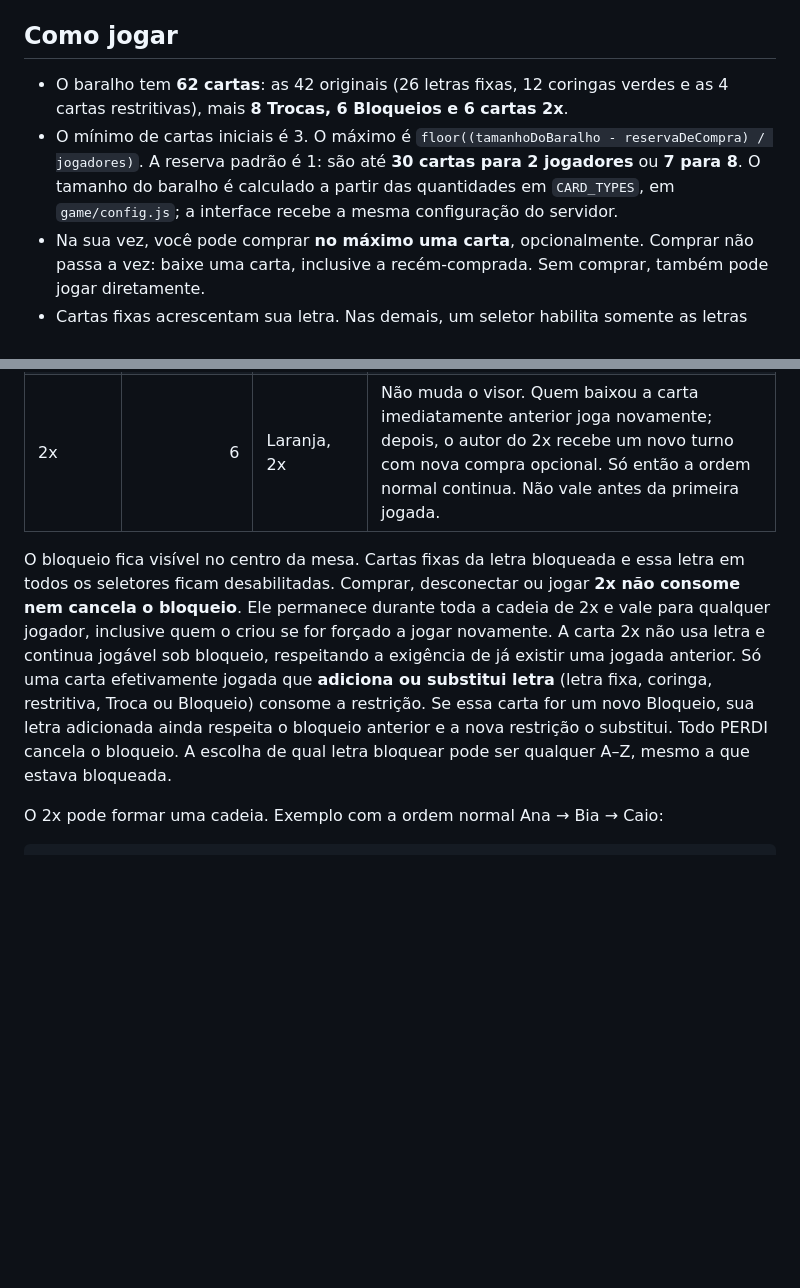
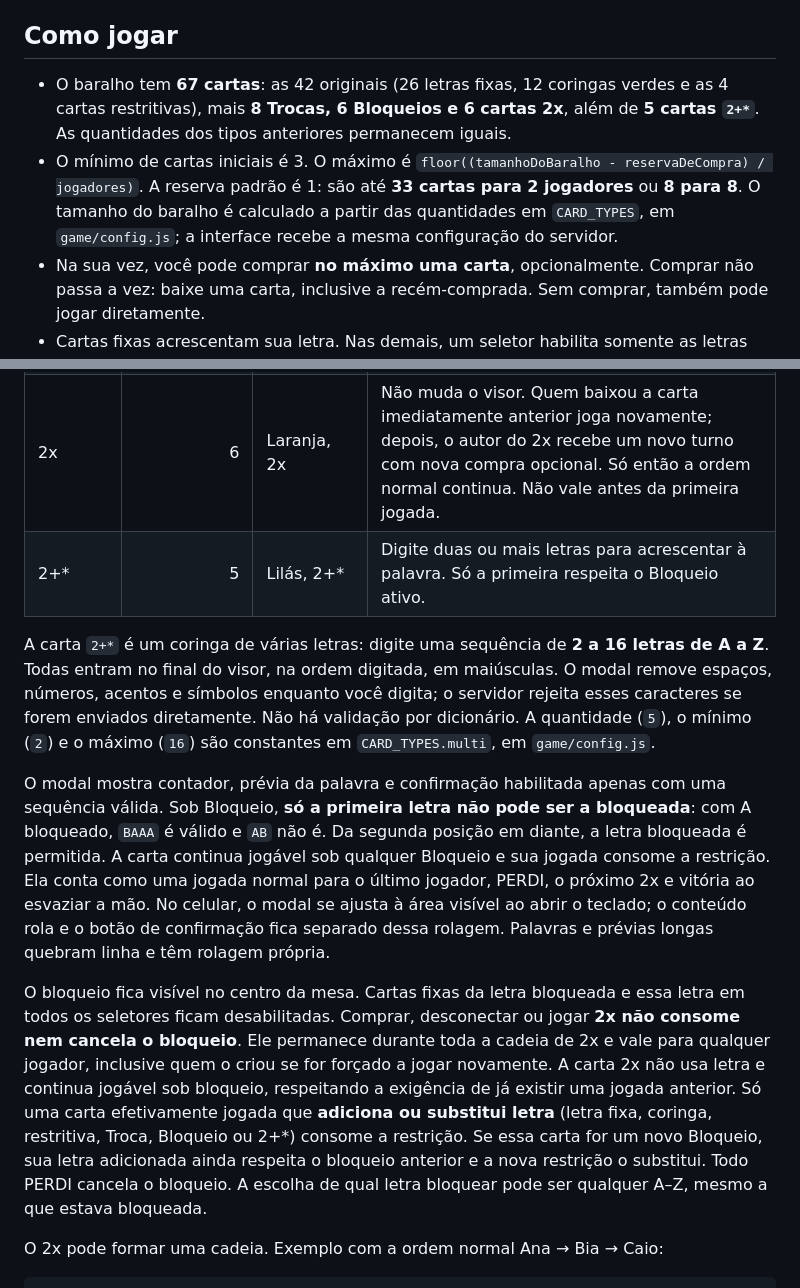
Before and after one commit to felipeferreiramarques90-web/capiletras-v2, a Markdown page: README.md, 2 parts joined by grey strips. GitHub-like rendering; blank space fills up the shorter version.

Commit message:
Documenta carta 2+* e limites do baralho atualizado

```diff
--- a/README.md
+++ b/README.md
@@ -23,8 +23,8 @@ O front-end é estático: recarregue o navegador após editá-lo. Não há etapa
 
 ## Como jogar
 
-- O baralho tem **62 cartas**: as 42 originais (26 letras fixas, 12 coringas verdes e as 4 cartas restritivas), mais **8 Trocas, 6 Bloqueios e 6 cartas 2x**.
-- O mínimo de cartas iniciais é 3. O máximo é `floor((tamanhoDoBaralho - reservaDeCompra) / jogadores)`. A reserva padrão é 1: são até **30 cartas para 2 jogadores** ou **7 para 8**. O tamanho do baralho é calculado a partir das quantidades em `CARD_TYPES`, em `game/config.js`; a interface recebe a mesma configuração do servidor.
+- O baralho tem **67 cartas**: as 42 originais (26 letras fixas, 12 coringas verdes e as 4 cartas restritivas), mais **8 Trocas, 6 Bloqueios e 6 cartas 2x**, além de **5 cartas `2+*`**. As quantidades dos tipos anteriores permanecem iguais.
+- O mínimo de cartas iniciais é 3. O máximo é `floor((tamanhoDoBaralho - reservaDeCompra) / jogadores)`. A reserva padrão é 1: são até **33 cartas para 2 jogadores** ou **8 para 8**. O tamanho do baralho é calculado a partir das quantidades em `CARD_TYPES`, em `game/config.js`; a interface recebe a mesma configuração do servidor.
 - Na sua vez, você pode comprar **no máximo uma carta**, opcionalmente. Comprar não passa a vez: baixe uma carta, inclusive a recém-comprada. Sem comprar, também pode jogar diretamente.
 - Cartas fixas acrescentam sua letra. Nas demais, um seletor habilita somente as letras válidas. As escolhas vão de A a Z, sem acentos; Y é tratado como consoante.
 - **PERDI** pode ser usado por quem baixou a última carta (inclusive 2x), enquanto ninguém ainda tiver jogado depois, **ou por quem está na vez sem nenhuma carta jogável**. Não é preciso comprar antes; a compra opcional continua disponível e pode trazer uma carta jogável. A penalidade compra até 4 cartas, zera a palavra, cancela o bloqueio e mantém a vez e o contador de compras de quem já estava jogando. A penalidade independe da compra opcional. O último jogador perde sua janela depois de um PERDI, mas quem continua na vez sem carta jogável pode usar novamente.
@@ -41,8 +41,13 @@ A mesa **não valida palavras em dicionário**. O grupo combina quando uma sequ
 | Troca | 8 | Azul clara, 🔄 | Escolha A–Z para **substituir a última letra**, sem aumentar o comprimento. Não vale com visor vazio, não pode repetir a letra substituída e respeita bloqueios. |
 | Bloqueio | 6 | Vermelha, ➕🚫 | Escolha uma letra para adicionar e outra para bloquear até a **próxima jogada que adiciona ou substitui letra**. Os seletores são independentes: pode bloquear a própria letra adicionada. |
 | 2x | 6 | Laranja, 2x | Não muda o visor. Quem baixou a carta imediatamente anterior joga novamente; depois, o autor do 2x recebe um novo turno com nova compra opcional. Só então a ordem normal continua. Não vale antes da primeira jogada. |
+| 2+* | 5 | Lilás, 2+* | Digite duas ou mais letras para acrescentar à palavra. Só a primeira respeita o Bloqueio ativo. |
 
-O bloqueio fica visível no centro da mesa. Cartas fixas da letra bloqueada e essa letra em todos os seletores ficam desabilitadas. Comprar, desconectar ou jogar **2x não consome nem cancela o bloqueio**. Ele permanece durante toda a cadeia de 2x e vale para qualquer jogador, inclusive quem o criou se for forçado a jogar novamente. A carta 2x não usa letra e continua jogável sob bloqueio, respeitando a exigência de já existir uma jogada anterior. Só uma carta efetivamente jogada que **adiciona ou substitui letra** (letra fixa, coringa, restritiva, Troca ou Bloqueio) consome a restrição. Se essa carta for um novo Bloqueio, sua letra adicionada ainda respeita o bloqueio anterior e a nova restrição o substitui. Todo PERDI cancela o bloqueio. A escolha de qual letra bloquear pode ser qualquer A–Z, mesmo a que estava bloqueada.
+A carta `2+*` é um coringa de várias letras: digite uma sequência de **2 a 16 letras de A a Z**. Todas entram no final do visor, na ordem digitada, em maiúsculas. O modal remove espaços, números, acentos e símbolos enquanto você digita; o servidor rejeita esses caracteres se forem enviados diretamente. Não há validação por dicionário. A quantidade (`5`), o mínimo (`2`) e o máximo (`16`) são constantes em `CARD_TYPES.multi`, em `game/config.js`.
+
+O modal mostra contador, prévia da palavra e confirmação habilitada apenas com uma sequência válida. Sob Bloqueio, **só a primeira letra não pode ser a bloqueada**: com A bloqueado, `BAAA` é válido e `AB` não é. Da segunda posição em diante, a letra bloqueada é permitida. A carta continua jogável sob qualquer Bloqueio e sua jogada consome a restrição. Ela conta como uma jogada normal para o último jogador, PERDI, o próximo 2x e vitória ao esvaziar a mão. No celular, o modal se ajusta à área visível ao abrir o teclado; o conteúdo rola e o botão de confirmação fica separado dessa rolagem. Palavras e prévias longas quebram linha e têm rolagem própria.
+
+O bloqueio fica visível no centro da mesa. Cartas fixas da letra bloqueada e essa letra em todos os seletores ficam desabilitadas. Comprar, desconectar ou jogar **2x não consome nem cancela o bloqueio**. Ele permanece durante toda a cadeia de 2x e vale para qualquer jogador, inclusive quem o criou se for forçado a jogar novamente. A carta 2x não usa letra e continua jogável sob bloqueio, respeitando a exigência de já existir uma jogada anterior. Só uma carta efetivamente jogada que **adiciona ou substitui letra** (letra fixa, coringa, restritiva, Troca, Bloqueio ou 2+*) consome a restrição. Se essa carta for um novo Bloqueio, sua letra adicionada ainda respeita o bloqueio anterior e a nova restrição o substitui. Todo PERDI cancela o bloqueio. A escolha de qual letra bloquear pode ser qualquer A–Z, mesmo a que estava bloqueada.
 
 O 2x pode formar uma cadeia. Exemplo com a ordem normal Ana → Bia → Caio:
 
```
